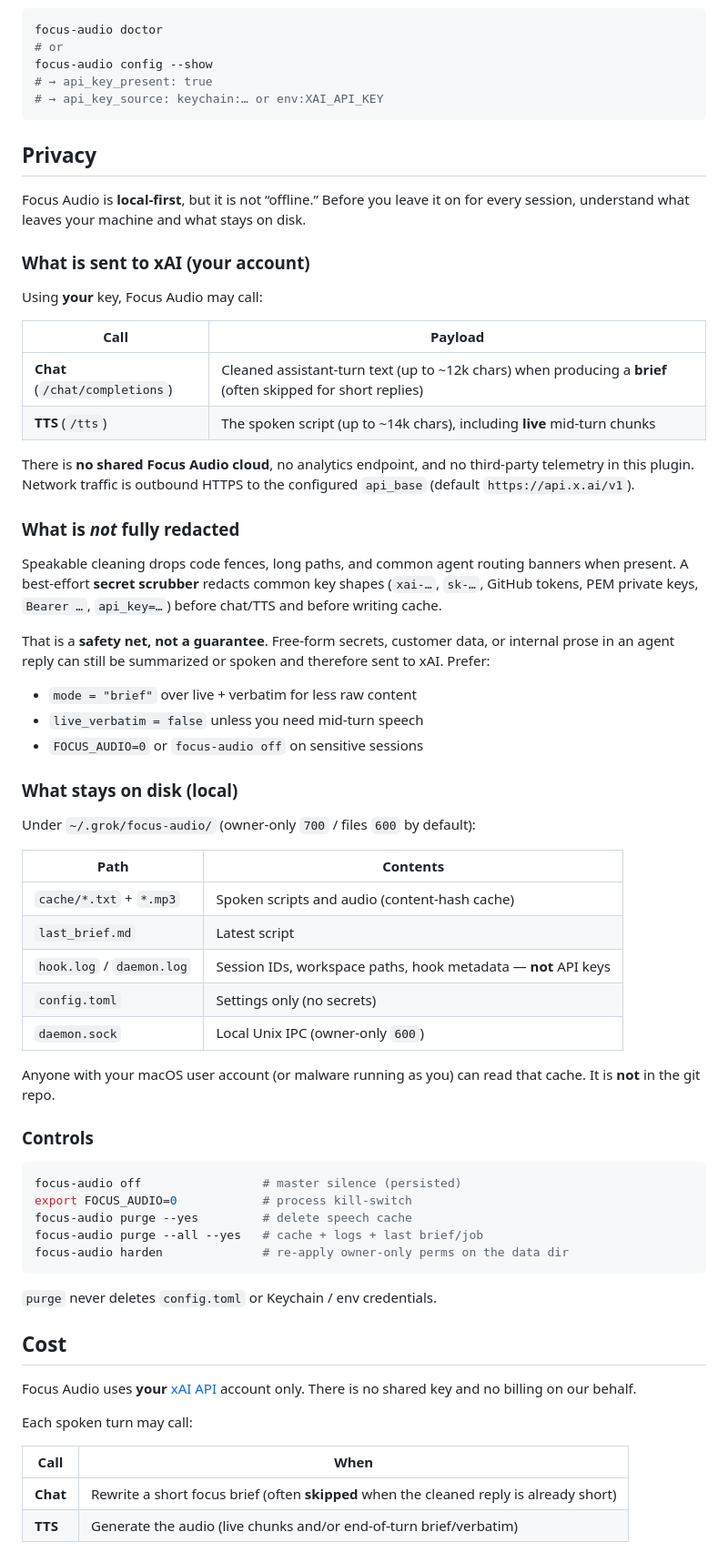
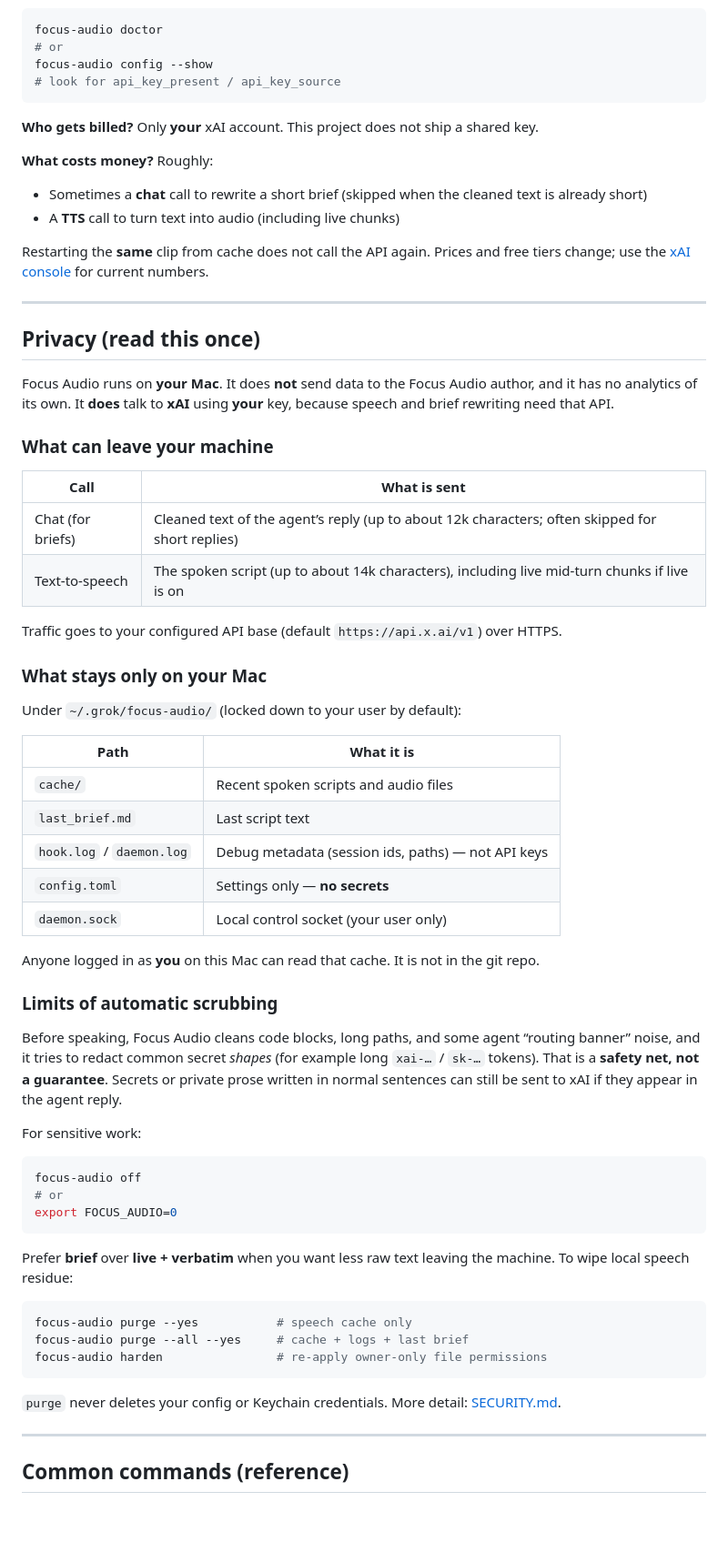
Before and after one commit to vbusnita/focus-audio, a Markdown page: README.md, the part around one of its changes. Shown at 91% size. Rendered like a GitHub page; blank space fills up the shorter version.

````diff
--- a/README.md
+++ b/README.md
@@ -93,69 +164,70 @@ Verify without revealing the secret:
 focus-audio doctor
 # or
 focus-audio config --show
-# → api_key_present: true
-# → api_key_source: keychain:… or env:XAI_API_KEY
+# look for api_key_present / api_key_source
 ```
 
-## Privacy
+**Who gets billed?** Only **your** xAI account. This project does not ship a shared key.
 
-Focus Audio is **local-first**, but it is not “offline.” Before you leave it on for every session, understand what leaves your machine and what stays on disk.
+**What costs money?** Roughly:
 
-### What is sent to xAI (your account)
+- Sometimes a **chat** call to rewrite a short brief (skipped when the cleaned text is already short)
+- A **TTS** call to turn text into audio (including live chunks)
 
-Using **your** key, Focus Audio may call:
+Restarting the **same** clip from cache does not call the API again. Prices and free tiers change; use the [xAI console](https://console.x.ai/) for current numbers.
 
-| Call | Payload |
-|------|---------|
-| **Chat** (`/chat/completions`) | Cleaned assistant-turn text (up to ~12k chars) when producing a **brief** (often skipped for short replies) |
-| **TTS** (`/tts`) | The spoken script (up to ~14k chars), including **live** mid-turn chunks |
+---
 
-There is **no shared Focus Audio cloud**, no analytics endpoint, and no third-party telemetry in this plugin. Network traffic is outbound HTTPS to the configured `api_base` (default `https://api.x.ai/v1`).
+## Privacy (read this once)
 
-### What is *not* fully redacted
+Focus Audio runs on **your Mac**. It does **not** send data to the Focus Audio author, and it has no analytics of its own. It **does** talk to **xAI** using **your** key, because speech and brief rewriting need that API.
 
-Speakable cleaning drops code fences, long paths, and common agent routing banners when present. A best-effort **secret scrubber** redacts common key shapes (`xai-…`, `sk-…`, GitHub tokens, PEM private keys, `Bearer …`, `api_key=…`) before chat/TTS and before writing cache.
+### What can leave your machine
 
-That is a **safety net, not a guarantee**. Free-form secrets, customer data, or internal prose in an agent reply can still be summarized or spoken and therefore sent to xAI. Prefer:
+| Call | What is sent |
+|------|----------------|
+| Chat (for briefs) | Cleaned text of the agent’s reply (up to about 12k characters; often skipped for short replies) |
+| Text-to-speech | The spoken script (up to about 14k characters), including live mid-turn chunks if live is on |
 
-- `mode = "brief"` over live + verbatim for less raw content
-- `live_verbatim = false` unless you need mid-turn speech
-- `FOCUS_AUDIO=0` or `focus-audio off` on sensitive sessions
+Traffic goes to your configured API base (default `https://api.x.ai/v1`) over HTTPS.
 
-### What stays on disk (local)
+### What stays only on your Mac
 
-Under `~/.grok/focus-audio/` (owner-only `700` / files `600` by default):
+Under `~/.grok/focus-audio/` (locked down to your user by default):
 
-| Path | Contents |
-|------|----------|
-| `cache/*.txt` + `*.mp3` | Spoken scripts and audio (content-hash cache) |
-| `last_brief.md` | Latest script |
-| `hook.log` / `daemon.log` | Session IDs, workspace paths, hook metadata — **not** API keys |
-| `config.toml` | Settings only (no secrets) |
-| `daemon.sock` | Local Unix IPC (owner-only `600`) |
+| Path | What it is |
+|------|------------|
+| `cache/` | Recent spoken scripts and audio files |
+| `last_brief.md` | Last script text |
+| `hook.log` / `daemon.log` | Debug metadata (session ids, paths) — not API keys |
+| `config.toml` | Settings only — **no secrets** |
+| `daemon.sock` | Local control socket (your user only) |
 
-Anyone with your macOS user account (or malware running as you) can read that cache. It is **not** in the git repo.
+Anyone logged in as **you** on this Mac can read that cache. It is not in the git repo.
 
-### Controls
+### Limits of automatic scrubbing
+
+Before speaking, Focus Audio cleans code blocks, long paths, and some agent “routing banner” noise, and it tries to redact common secret *shapes* (for example long `xai-…` / `sk-…` tokens). That is a **safety net, not a guarantee**. Secrets or private prose written in normal sentences can still be sent to xAI if they appear in the agent reply.
+
+For sensitive work:
 
 ```bash
-focus-audio off                 # master silence (persisted)
-export FOCUS_AUDIO=0            # process kill-switch
-focus-audio purge --yes         # delete speech cache
-focus-audio purge --all --yes   # cache + logs + last brief/job
-focus-audio harden              # re-apply owner-only perms on the data dir
+focus-audio off
+# or
+export FOCUS_AUDIO=0
 ```
 
-`purge` never deletes `config.toml` or Keychain / env credentials.
+Prefer **brief** over **live + verbatim** when you want less raw text leaving the machine. To wipe local speech residue:
 
-## Cost
+```bash
+focus-audio purge --yes           # speech cache only
+focus-audio purge --all --yes     # cache + logs + last brief
+focus-audio harden                # re-apply owner-only file permissions
+```
 
-Focus Audio uses **your** [xAI API](https://console.x.ai/) account only. There is no shared key and no billing on our behalf.
+`purge` never deletes your config or Keychain credentials. More detail: [SECURITY.md](SECURITY.md).
 
-Each spoken turn may call:
+---
 
-| Call | When |
-|------|------|
-| **Chat** | Rewrite a short focus brief (often **skipped** when the cleaned reply is already short) |
-| **TTS** | Generate the audio (live chunks and/or end-of-turn brief/verbatim) |
+## Common commands (reference)
 
````
Also changed, not shown: other parts of README.md (+172 -138 lines).
